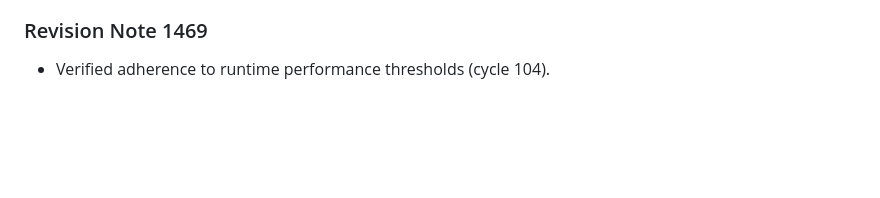
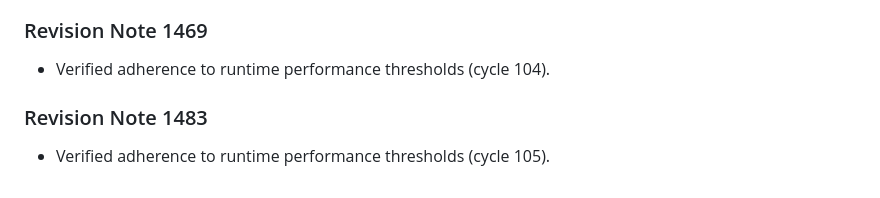
Before and after one commit to anonymousgrouphp-collab/meteor-madness-simulator-by-team-cosmic, a Markdown page: docs/physics/shockwave_overpressure_scaling.md, the part around the change. GitHub-like rendering; blank space fills up the shorter version.

Commit message:
docs(docs): update benchmark notes in shockwave_overpressure_scaling.md (rev 1483)

```diff
--- a/docs/physics/shockwave_overpressure_scaling.md
+++ b/docs/physics/shockwave_overpressure_scaling.md
@@ -489,3 +489,7 @@ Hopkinson-Cranz blast scaling relates peak static overpressure to explosive yiel
 
 ### Revision Note 1469
 - Verified adherence to runtime performance thresholds (cycle 104).
+
+
+### Revision Note 1483
+- Verified adherence to runtime performance thresholds (cycle 105).
```
